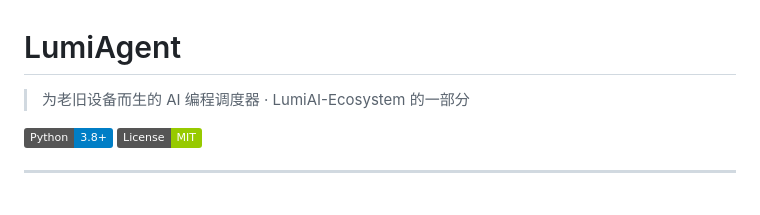
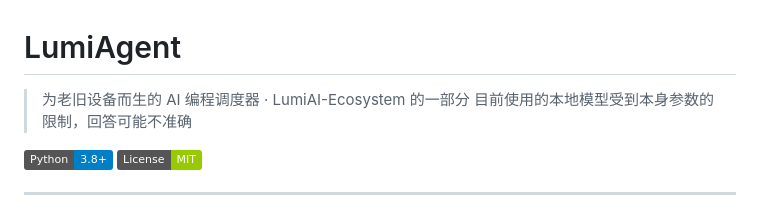
Before and after one commit to k3234/lumiagent, a Markdown page: README.md, the part around the change. Rendered like a GitHub page; badges without logos.

Commit message:
Update README.md
更新说明当前产品的不足

```diff
--- a/README.md
+++ b/README.md
@@ -1,6 +1,7 @@
 # LumiAgent
 
 > 为老旧设备而生的 AI 编程调度器 · LumiAI-Ecosystem 的一部分
+> 目前使用的本地模型受到本身参数的限制，回答可能不准确
 
 [![Python](https://img.shields.io/badge/Python-3.8+-blue.svg)](https://python.org/)
 [![License](https://img.shields.io/badge/License-MIT-green.svg)](LICENSE)
```
